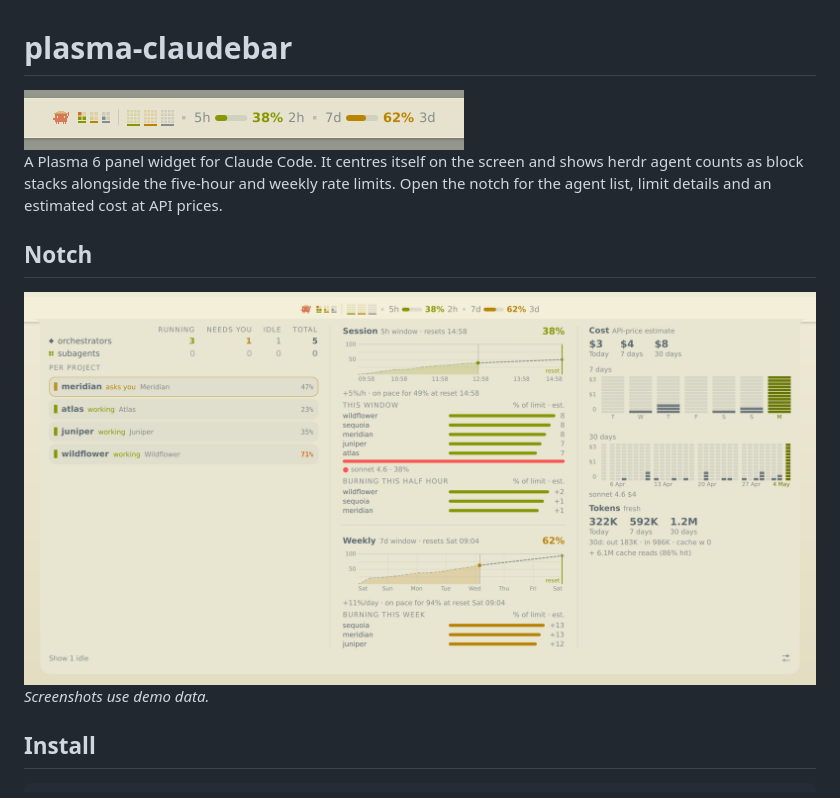
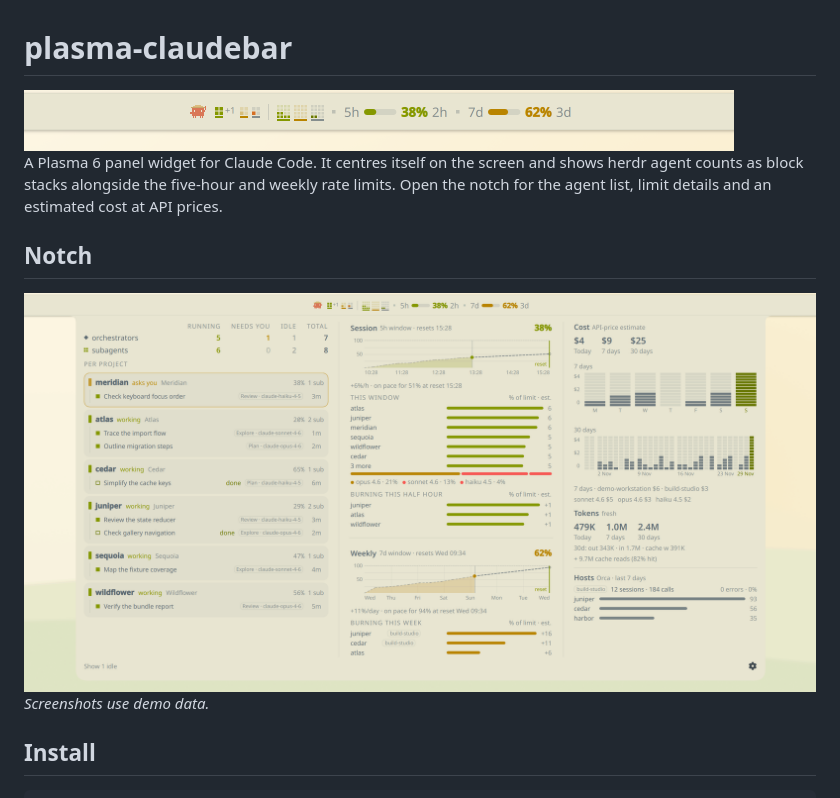
Before and after one commit to Aethryl/plasma-claudebar, a Markdown page: README.md, the part around the change. Rendered like a GitHub page; pictures changed too: docs/screenshots/notch-light.png, docs/screenshots/panel-light.png.

Commit message:
docs: refresh Claude Bar screenshots on Everforest

```diff
--- a/README.md
+++ b/README.md
@@ -2,7 +2,7 @@
 
 <picture>
   <source media="(prefers-color-scheme: dark)" srcset="docs/screenshots/panel-dark.png">
-  <img src="docs/screenshots/panel-light.png" alt="Claude Bar panel with demo agent counts and rate limits" width="440">
+  <img src="docs/screenshots/panel-light.png" alt="Claude Bar panel with demo agent counts and rate limits" width="710">
 </picture>
 
 A Plasma 6 panel widget for Claude Code. It centres itself on the screen and shows herdr agent counts as block stacks alongside the five-hour and weekly rate limits. Open the notch for the agent list, limit details and an estimated cost at API prices.
```
Also changed, not shown: docs/screenshots/notch-dark.png, docs/screenshots/panel-dark.png.
